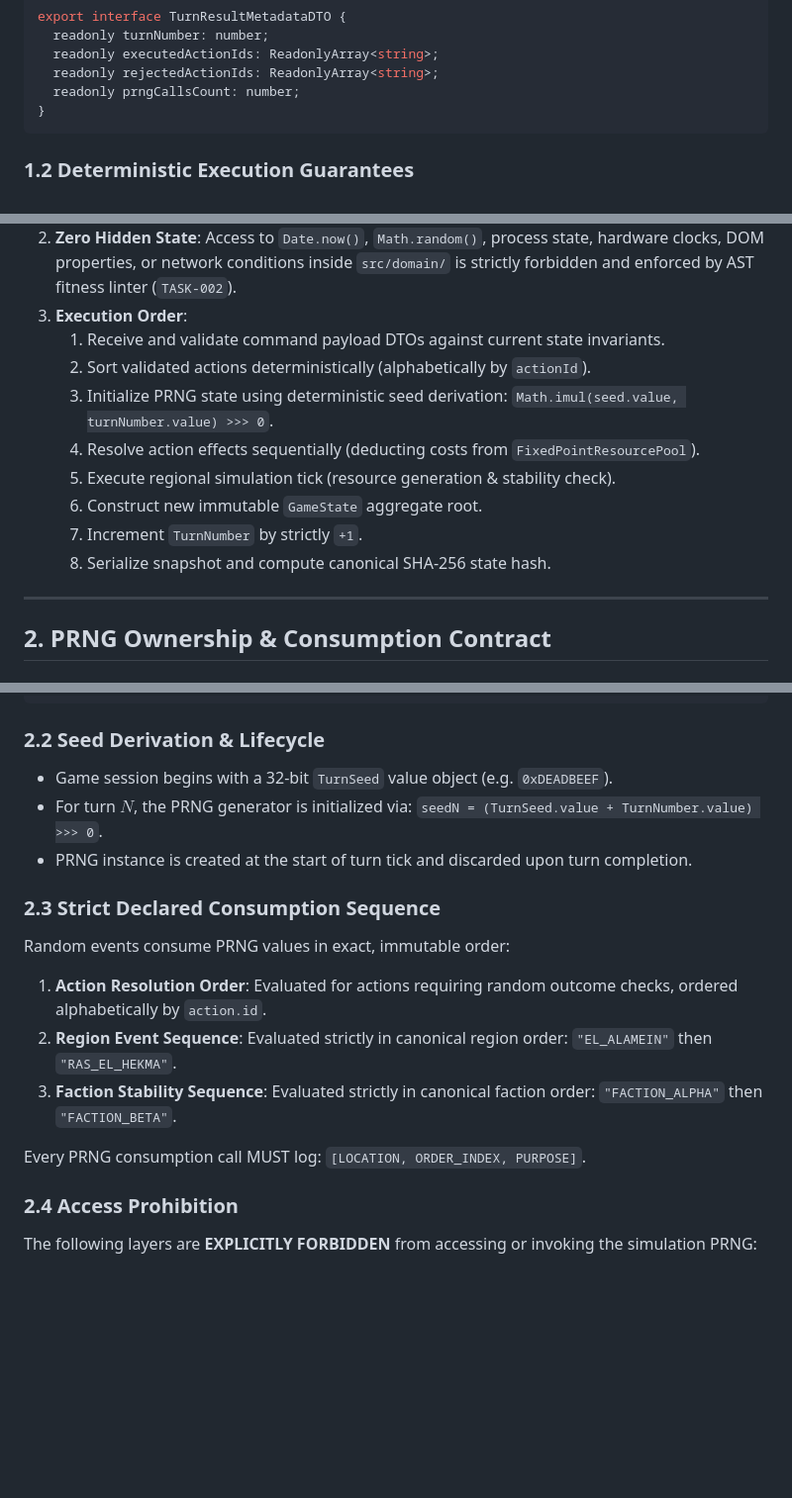
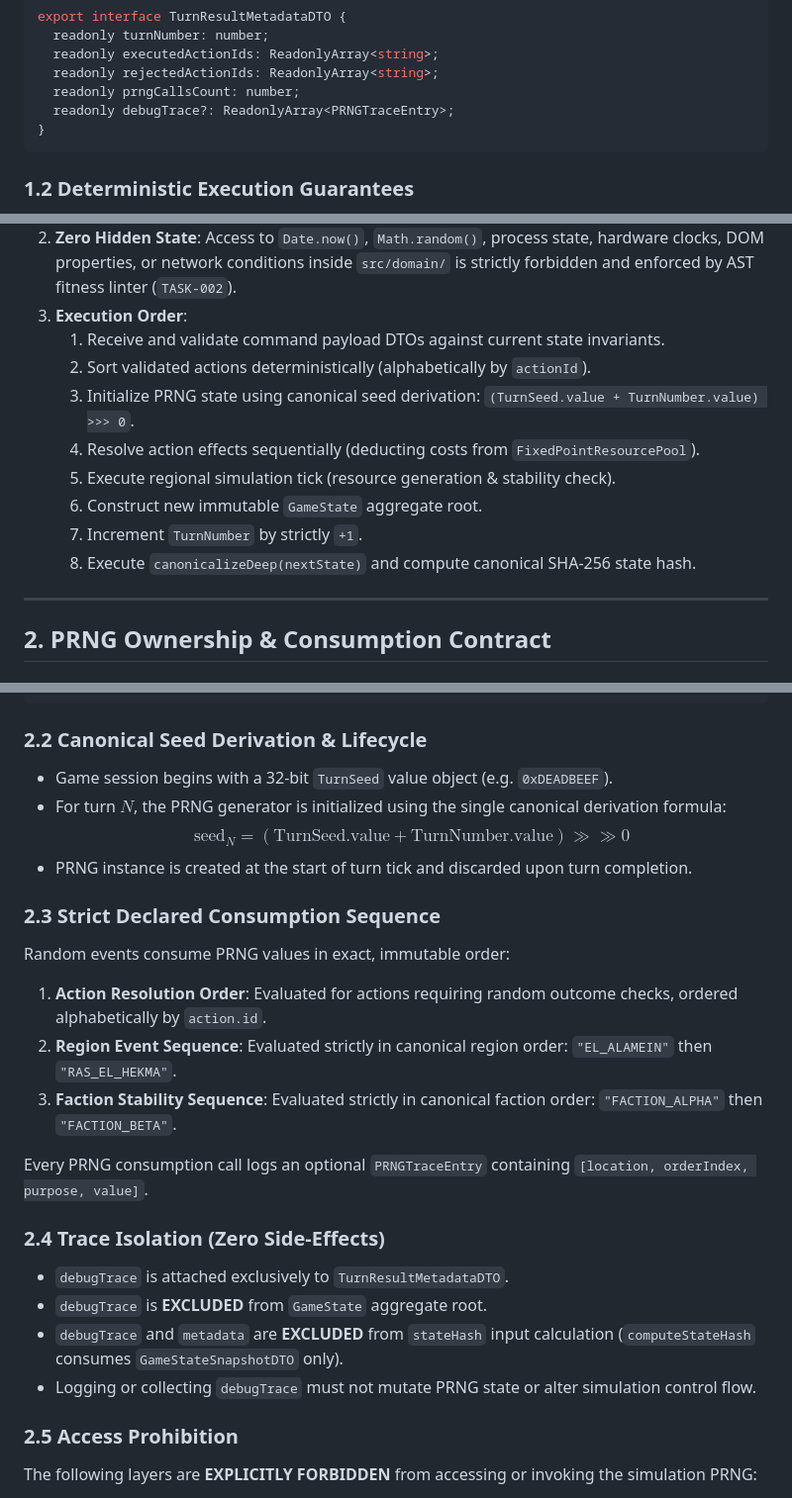
Before and after one commit to samirhosninet/State-Lex, a Markdown page: docs/determinism_specification.md, 3 parts joined by grey strips. Shown at 99% size. Rendered like a GitHub page; blank space fills up the shorter version.

````diff
--- a/docs/determinism_specification.md
+++ b/docs/determinism_specification.md
@@ -30,6 +37,7 @@ export interface TurnResultMetadataDTO {
   readonly executedActionIds: ReadonlyArray<string>;
   readonly rejectedActionIds: ReadonlyArray<string>;
   readonly prngCallsCount: number;
+  readonly debugTrace?: ReadonlyArray<PRNGTraceEntry>;
 }
 ```
 
@@ -39,12 +47,12 @@ export interface TurnResultMetadataDTO {
 3. **Execution Order**:
    1. Receive and validate command payload DTOs against current state invariants.
    2. Sort validated actions deterministically (alphabetically by `actionId`).
-   3. Initialize PRNG state using deterministic seed derivation: `Math.imul(seed.value, turnNumber.value) >>> 0`.
+   3. Initialize PRNG state using canonical seed derivation: `(TurnSeed.value + TurnNumber.value) >>> 0`.
    4. Resolve action effects sequentially (deducting costs from `FixedPointResourcePool`).
    5. Execute regional simulation tick (resource generation & stability check).
    6. Construct new immutable `GameState` aggregate root.
    7. Increment `TurnNumber` by strictly `+1`.
-   8. Serialize snapshot and compute canonical SHA-256 state hash.
+   8. Execute `canonicalizeDeep(nextState)` and compute canonical SHA-256 state hash.
 
 ---
 
@@ -64,9 +72,10 @@ export function mulberry32(a: number): () => number {
 }
 ```
 
-### 2.2 Seed Derivation & Lifecycle
+### 2.2 Canonical Seed Derivation & Lifecycle
 - Game session begins with a 32-bit `TurnSeed` value object (e.g. `0xDEADBEEF`).
-- For turn $N$, the PRNG generator is initialized via: `seedN = (TurnSeed.value + TurnNumber.value) >>> 0`.
+- For turn $N$, the PRNG generator is initialized using the single canonical derivation formula:
+$$\text{seed}_N = (\text{TurnSeed.value} + \text{TurnNumber.value}) \gg\gg 0$$
 - PRNG instance is created at the start of turn tick and discarded upon turn completion.
 
 ### 2.3 Strict Declared Consumption Sequence
@@ -75,9 +84,15 @@ Random events consume PRNG values in exact, immutable order:
 2. **Region Event Sequence**: Evaluated strictly in canonical region order: `"EL_ALAMEIN"` then `"RAS_EL_HEKMA"`.
 3. **Faction Stability Sequence**: Evaluated strictly in canonical faction order: `"FACTION_ALPHA"` then `"FACTION_BETA"`.
 
-Every PRNG consumption call MUST log: `[LOCATION, ORDER_INDEX, PURPOSE]`.
+Every PRNG consumption call logs an optional `PRNGTraceEntry` containing `[location, orderIndex, purpose, value]`.
 
-### 2.4 Access Prohibition
+### 2.4 Trace Isolation (Zero Side-Effects)
+- `debugTrace` is attached exclusively to `TurnResultMetadataDTO`.
+- `debugTrace` is **EXCLUDED** from `GameState` aggregate root.
+- `debugTrace` and `metadata` are **EXCLUDED** from `stateHash` input calculation (`computeStateHash` consumes `GameStateSnapshotDTO` only).
+- Logging or collecting `debugTrace` must not mutate PRNG state or alter simulation control flow.
+
+### 2.5 Access Prohibition
 The following layers are **EXPLICITLY FORBIDDEN** from accessing or invoking the simulation PRNG:
 - Presentation / React UI Layer (`src/presentation/`)
 - Visual Canvas Renderer (`PixiJSCanvasAdapter`)
````
Also changed, not shown: other parts of docs/determinism_specification.md (+45 -14 lines).
